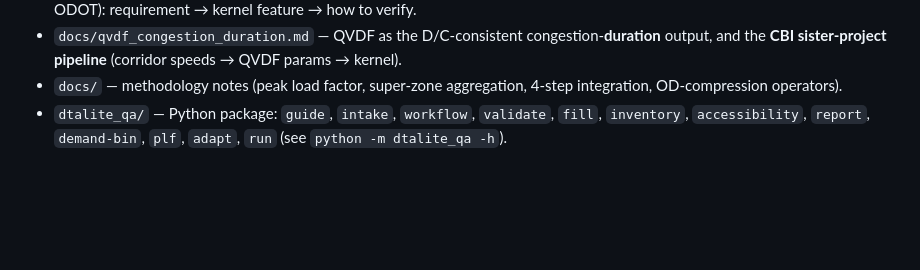
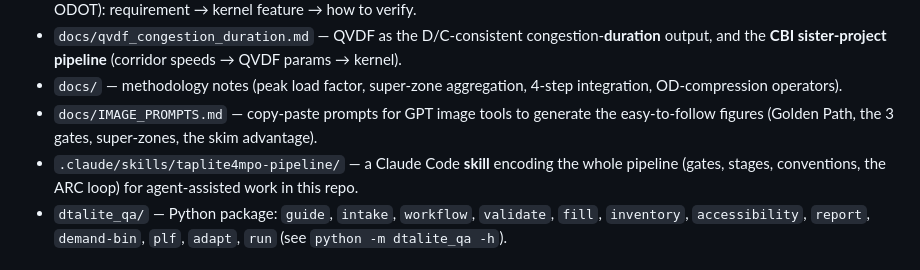
Before and after one commit to asu-trans-ai-lab/TAPLite4MPO, a Markdown page: README.md, the part around the change. Rendered like a GitHub page; blank space fills up the shorter version.

```diff
--- a/README.md
+++ b/README.md
@@ -91,6 +91,10 @@ python test_networks/run_regression.py   # builds & checks BPR/conic/QVDF, multi
   output, and the **CBI sister-project pipeline** (corridor speeds → QVDF params → kernel).
 - `docs/` — methodology notes (peak load factor, super-zone aggregation, 4-step
   integration, OD-compression operators).
+- `docs/IMAGE_PROMPTS.md` — copy-paste prompts for GPT image tools to generate the
+  easy-to-follow figures (Golden Path, the 3 gates, super-zones, the skim advantage).
+- `.claude/skills/taplite4mpo-pipeline/` — a Claude Code **skill** encoding the whole
+  pipeline (gates, stages, conventions, the ARC loop) for agent-assisted work in this repo.
 - `dtalite_qa/` — Python package: `guide`, `intake`, `workflow`, `validate`, `fill`, `inventory`,
   `accessibility`, `report`, `demand-bin`, `plf`, `adapt`, `run` (see `python -m dtalite_qa -h`).
 
```
Also changed, not shown: docs/IMAGE_PROMPTS.md (added, +81 -0 lines), 1 other file.
